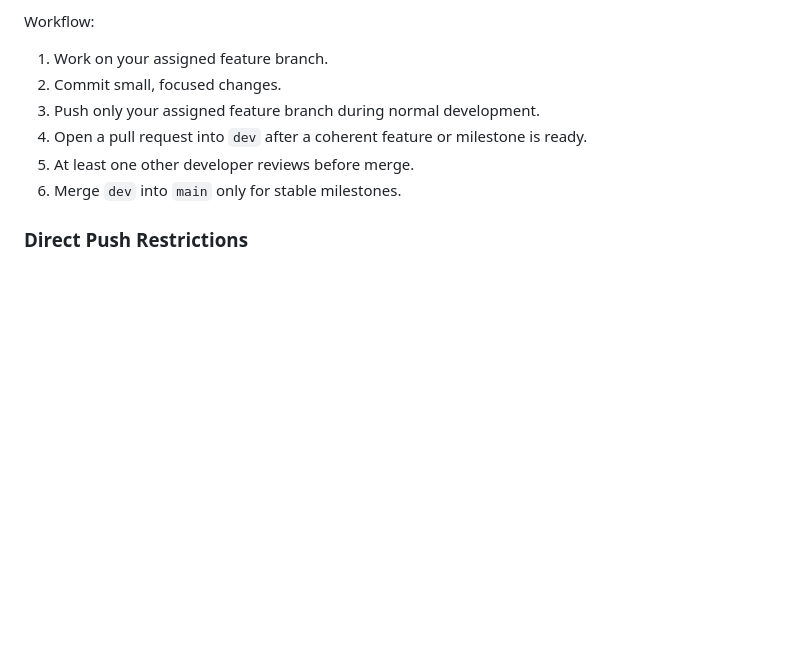
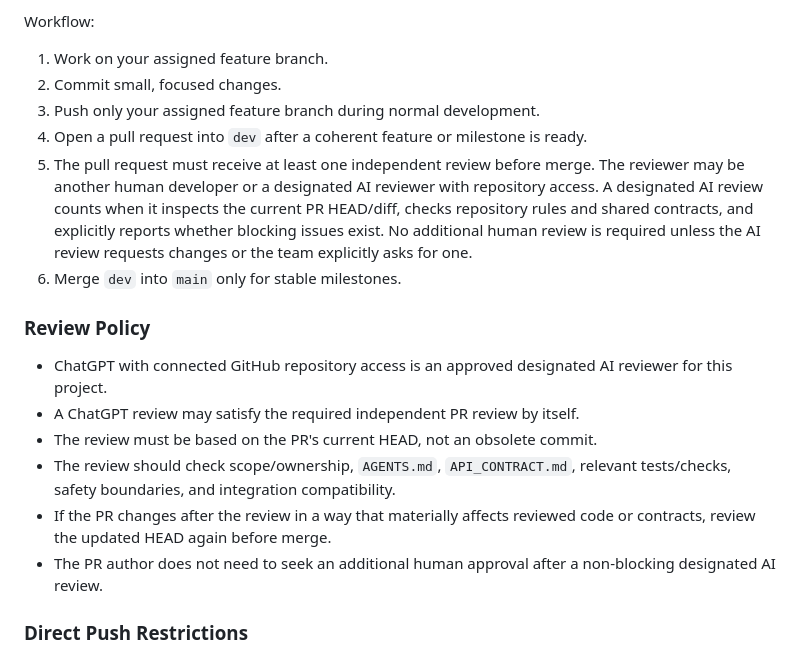
Before and after one commit to zhengwenhui81-source/digital-life-organizer, a Markdown page: AGENTS.md, the part around the change. Drawn GitHub-style; blank space fills up the shorter version.

Commit message:
docs(governance): allow designated AI PR review

```diff
--- a/AGENTS.md
+++ b/AGENTS.md
@@ -191,8 +191,17 @@ Workflow:
 2. Commit small, focused changes.
 3. Push only your assigned feature branch during normal development.
 4. Open a pull request into `dev` after a coherent feature or milestone is ready.
-5. At least one other developer reviews before merge.
+5. The pull request must receive at least one independent review before merge. The reviewer may be another human developer or a designated AI reviewer with repository access. A designated AI review counts when it inspects the current PR HEAD/diff, checks repository rules and shared contracts, and explicitly reports whether blocking issues exist. No additional human review is required unless the AI review requests changes or the team explicitly asks for one.
 6. Merge `dev` into `main` only for stable milestones.
+
+### Review Policy
+
+- ChatGPT with connected GitHub repository access is an approved designated AI reviewer for this project.
+- A ChatGPT review may satisfy the required independent PR review by itself.
+- The review must be based on the PR's current HEAD, not an obsolete commit.
+- The review should check scope/ownership, `AGENTS.md`, `API_CONTRACT.md`, relevant tests/checks, safety boundaries, and integration compatibility.
+- If the PR changes after the review in a way that materially affects reviewed code or contracts, review the updated HEAD again before merge.
+- The PR author does not need to seek an additional human approval after a non-blocking designated AI review.
 
 ### Direct Push Restrictions
 
```
